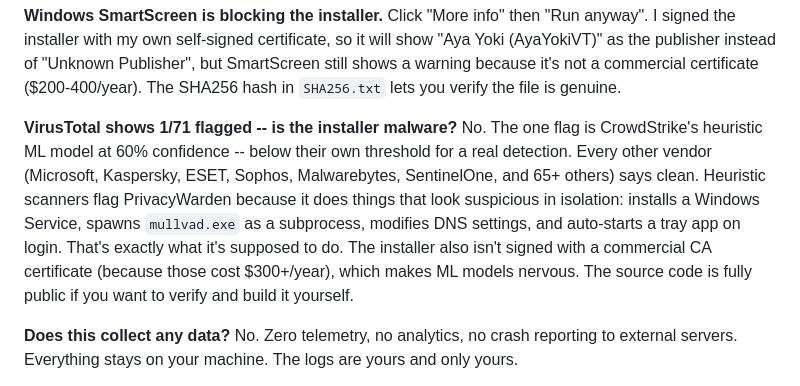
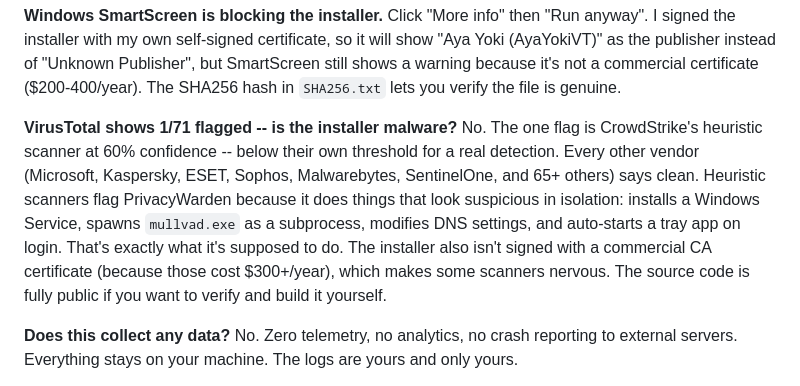
Before and after one commit to Gearlight-Labs/PrivacyWarden, a Markdown page: docs/FAQ.md, the part around the change. Rendered like a GitHub page.

Commit message:
remove ML terminology from FAQ

```diff
--- a/docs/FAQ.md
+++ b/docs/FAQ.md
@@ -55,7 +55,7 @@ Open `services.msc`, find PrivacyWarden, check the status. If it failed, check W
 Click "More info" then "Run anyway". I signed the installer with my own self-signed certificate, so it will show "Aya Yoki (AyaYokiVT)" as the publisher instead of "Unknown Publisher", but SmartScreen still shows a warning because it's not a commercial certificate ($200-400/year). The SHA256 hash in `SHA256.txt` lets you verify the file is genuine.
 
 **VirusTotal shows 1/71 flagged -- is the installer malware?**
-No. The one flag is CrowdStrike's heuristic ML model at 60% confidence -- below their own threshold for a real detection. Every other vendor (Microsoft, Kaspersky, ESET, Sophos, Malwarebytes, SentinelOne, and 65+ others) says clean. Heuristic scanners flag PrivacyWarden because it does things that look suspicious in isolation: installs a Windows Service, spawns `mullvad.exe` as a subprocess, modifies DNS settings, and auto-starts a tray app on login. That's exactly what it's supposed to do. The installer also isn't signed with a commercial CA certificate (because those cost $300+/year), which makes ML models nervous. The source code is fully public if you want to verify and build it yourself.
+No. The one flag is CrowdStrike's heuristic scanner at 60% confidence -- below their own threshold for a real detection. Every other vendor (Microsoft, Kaspersky, ESET, Sophos, Malwarebytes, SentinelOne, and 65+ others) says clean. Heuristic scanners flag PrivacyWarden because it does things that look suspicious in isolation: installs a Windows Service, spawns `mullvad.exe` as a subprocess, modifies DNS settings, and auto-starts a tray app on login. That's exactly what it's supposed to do. The installer also isn't signed with a commercial CA certificate (because those cost $300+/year), which makes some scanners nervous. The source code is fully public if you want to verify and build it yourself.
 
 **Does this collect any data?**
 No. Zero telemetry, no analytics, no crash reporting to external servers. Everything stays on your machine. The logs are yours and only yours.
```
